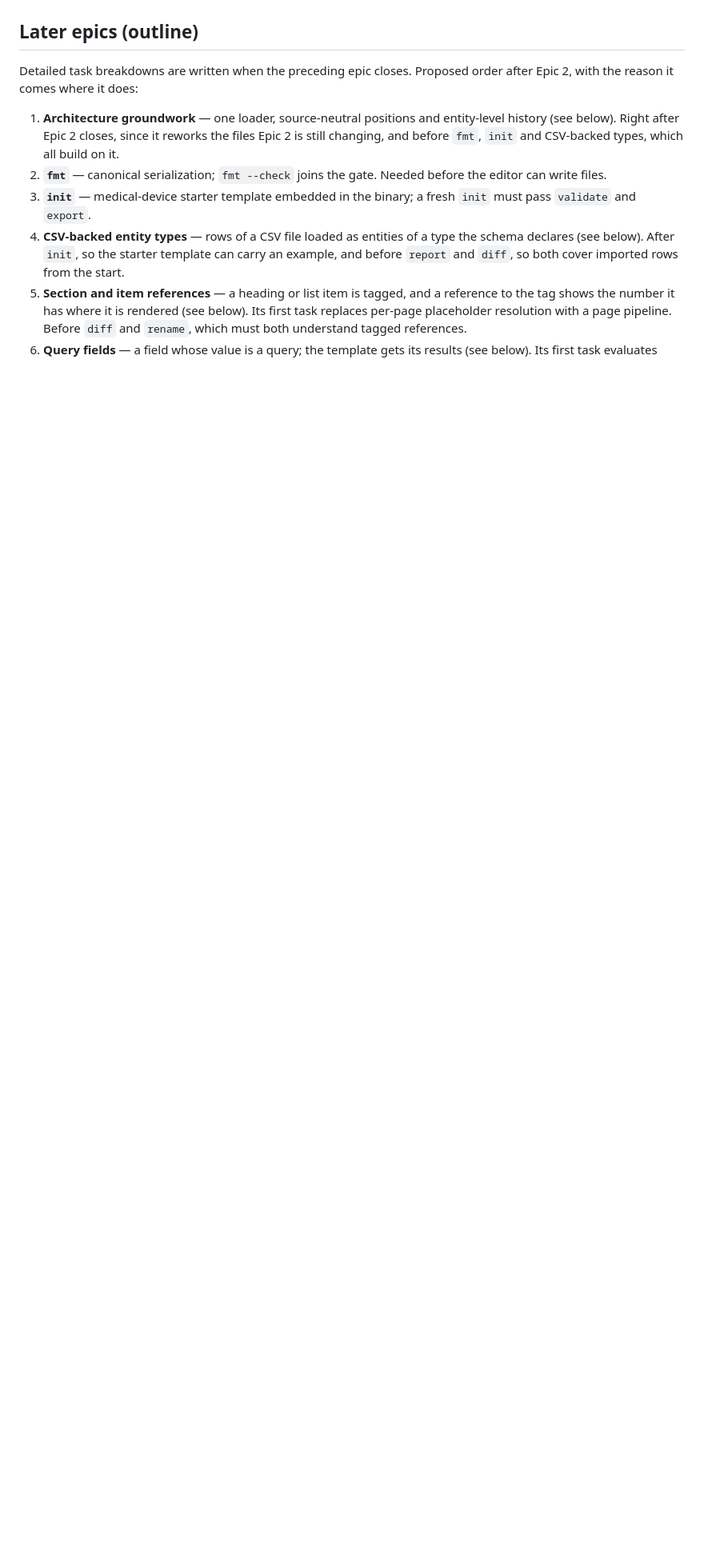
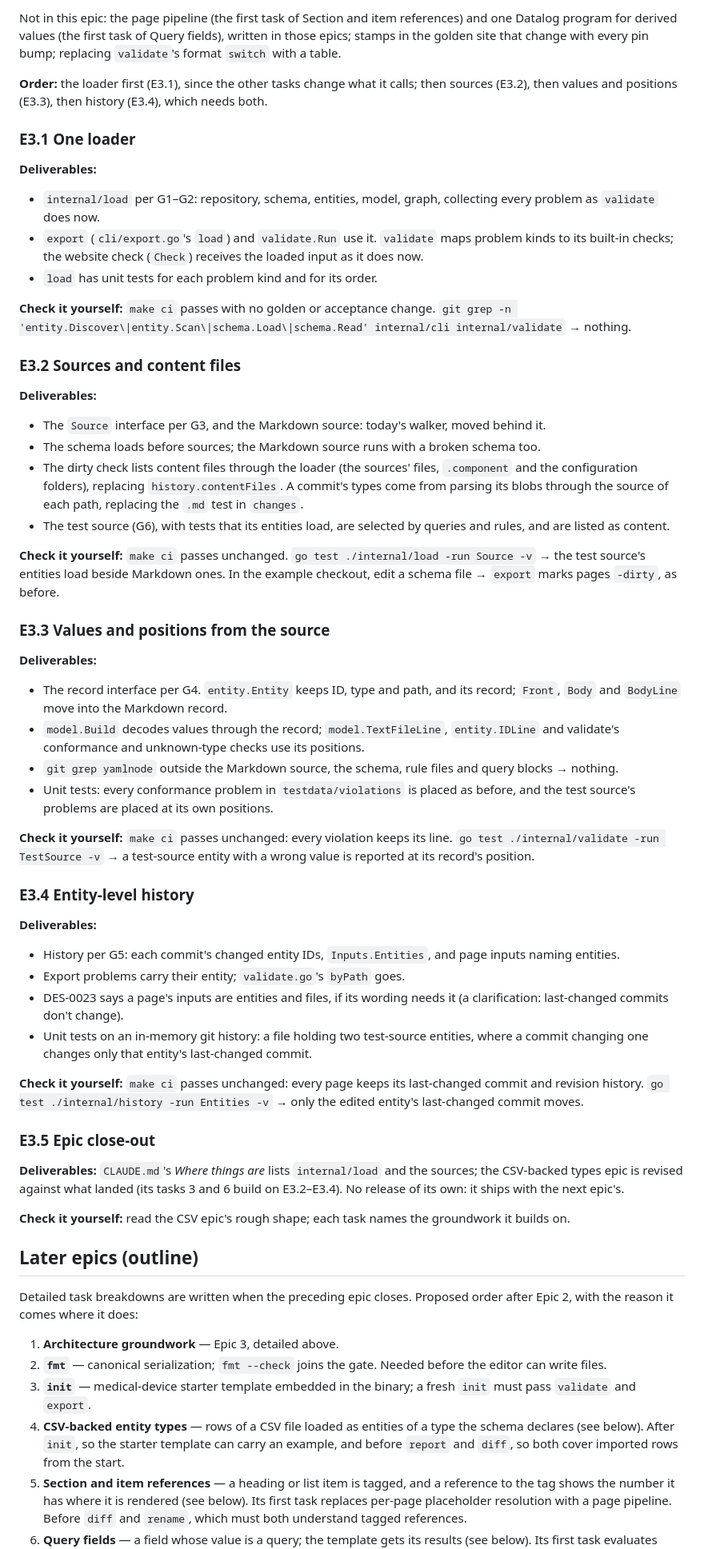
Before and after one commit to dynamatt/provenance, a Markdown page: PLAN.md, the part around one of its changes. Shown at 80% size. Rendered like a GitHub page; blank space fills up the shorter version.

Commit message:
Plan: Epic 3, architecture groundwork, detailed for review
Co-Authored-By: Claude Opus 5.5 <noreply@anthropic.com>
Claude-Session: https://claude.ai/code/session_01KDPRRcJjGboMwcgsXhcLez

```diff
--- a/PLAN.md
+++ b/PLAN.md
@@ -985,12 +1040,98 @@ on the changed file. Revert → it passes.
+Not in this epic: the page pipeline (the first task of Section and item
+references) and one Datalog program for derived values (the first task
+of Query fields), written in those epics; stamps in the golden site that
+change with every pin bump; replacing `validate`'s format `switch` with a
+table.
+
+**Order:** the loader first (E3.1), since the other tasks change what it
+calls; then sources (E3.2), then values and positions (E3.3), then
+history (E3.4), which needs both.
+
+### E3.1 One loader
+
+**Deliverables:**
+- `internal/load` per G1–G2: repository, schema, entities, model, graph,
+  collecting every problem as `validate` does now.
+- `export` (`cli/export.go`'s `load`) and `validate.Run` use it. `validate`
+  maps problem kinds to its built-in checks; the website check (`Check`)
+  receives the loaded input as it does now.
+- `load` has unit tests for each problem kind and for its order.
+
+**Check it yourself:** `make ci` passes with no golden or acceptance
+change. `git grep -n 'entity.Discover\|entity.Scan\|schema.Load\|schema.Read' internal/cli internal/validate`
+→ nothing.
+
+### E3.2 Sources and content files
+
+**Deliverables:**
+- The `Source` interface per G3, and the Markdown source: today's walker,
+  moved behind it.
+- The schema loads before sources; the Markdown source runs with a broken
+  schema too.
+- The dirty check lists content files through the loader (the sources'
+  files, `.component` and the configuration folders), replacing
+  `history.contentFiles`. A commit's types come from parsing its blobs
+  through the source of each path, replacing the `.md` test in
+  `changes`.
+- The test source (G6), with tests that its entities load, are selected
+  by queries and rules, and are listed as content.
+
+**Check it yourself:** `make ci` passes unchanged. `go test ./internal/load
+-run Source -v` → the test source's entities load beside Markdown ones.
+In the example checkout, edit a schema file → `export` marks pages
+`-dirty`, as before.
+
+### E3.3 Values and positions from the source
+
+**Deliverables:**
+- The record interface per G4. `entity.Entity` keeps ID, type and path,
+  and its record; `Front`, `Body` and `BodyLine` move into the Markdown
+  record.
+- `model.Build` decodes values through the record; `model.TextFileLine`,
+  `entity.IDLine` and validate's conformance and unknown-type checks use
+  its positions.
+- `git grep yamlnode` outside the Markdown source, the schema, rule files
+  and query blocks → nothing.
+- Unit tests: every conformance problem in `testdata/violations` is placed
+  as before, and the test source's problems are placed at its own
+  positions.
+
+**Check it yourself:** `make ci` passes unchanged: every violation keeps
+its line. `go test ./internal/validate -run TestSource -v` → a test-source
+entity with a wrong value is reported at its record's position.
+
+### E3.4 Entity-level history
+
+**Deliverables:**
+- History per G5: each commit's changed entity IDs, `Inputs.Entities`, and
+  page inputs naming entities.
+- Export problems carry their entity; `validate.go`'s `byPath` goes.
+- DES-0023 says a page's inputs are entities and files, if its wording
+  needs it (a clarification: last-changed commits don't change).
+- Unit tests on an in-memory git history: a file holding two test-source
+  entities, where a commit changing one changes only that entity's
+  last-changed commit.
+
+**Check it yourself:** `make ci` passes unchanged: every page keeps its
+last-changed commit and revision history. `go test ./internal/history -run
+Entities -v` → only the edited entity's last-changed commit moves.
+
+### E3.5 Epic close-out
+
+**Deliverables:** `CLAUDE.md`'s *Where things are* lists `internal/load`
+and the sources; the CSV-backed types epic is revised against what
+landed (its tasks 3 and 6 build on E3.2–E3.4). No release of its own: it
+ships with the next epic's.
+
+**Check it yourself:** read the CSV epic's rough shape; each task names
+the groundwork it builds on.
+
 ## Later epics (outline)
 
 Detailed task breakdowns are written when the preceding epic closes. Proposed
 order after Epic 2, with the reason it comes where it does:
 
-1. **Architecture groundwork** — one loader, source-neutral positions and
-   entity-level history (see below). Right after Epic 2 closes, since it
-   reworks the files Epic 2 is still changing, and before `fmt`, `init`
-   and CSV-backed types, which all build on it.
+1. **Architecture groundwork** — Epic 3, detailed above.
 2. **`fmt`** — canonical serialization; `fmt --check` joins the gate. Needed
    before the editor can write files.
 3. **`init`** — medical-device starter template embedded in the binary; a fresh
```
Also changed, not shown: other parts of PLAN.md (+61 -68 lines).
